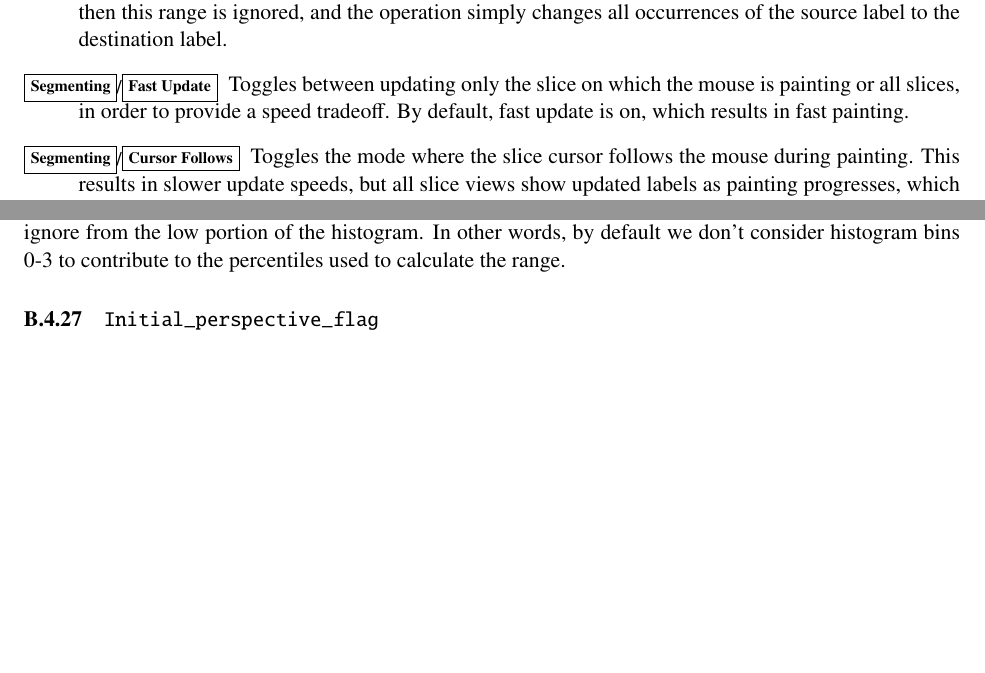
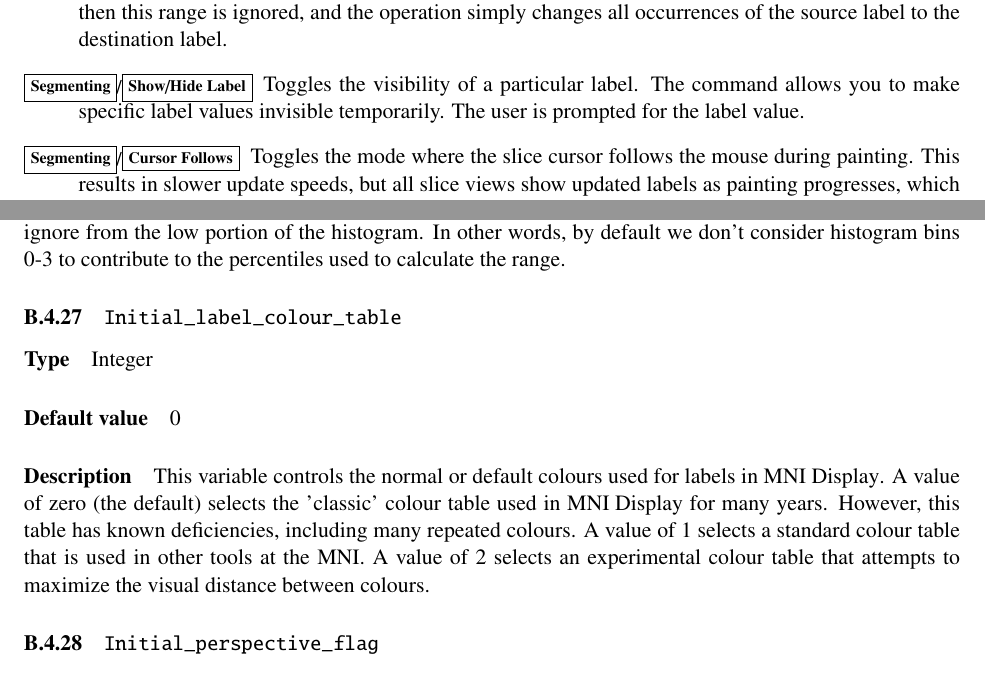
Before and after one commit to BIC-MNI/Display, a LaTeX document (Documentation/Display.tex, which reads Documentation/globals.tex): two parts of pages 30 and 60 of 73, joined at a grey line, cut so that both start at the same text, the shorter picture padded with empty space. Compiled offline with pdfLaTeX.

Commit message:
Update documentation.

```diff
--- a/Documentation/Display.tex
+++ b/Documentation/Display.tex
@@ -1279,10 +1284,9 @@ the brush size will set the size of the current brush.
   If the maximum value specified is less than or equal to the minimum value,
   then this range is ignored, and the operation simply changes all
   occurrences of the source label to the destination label.
-\item[\menutwo{Segmenting}{Fast Update}] Toggles between updating only
-  the slice on which the mouse is painting or all slices, in order to
-  provide a speed tradeoff.  By default, fast update is on, which
-  results in fast painting.
+\item[\menutwo{Segmenting}{Show/Hide Label}] Toggles the visibility
+  of a particular label. The command allows you to make specific label
+  values invisible temporarily. The user is prompted for the label value.
 \item[\menutwo{Segmenting}{Cursor Follows}] Toggles the mode where the
   slice cursor follows the mouse during painting.  This results in
   slower update speeds, but all slice views show updated labels as
--- a/Documentation/globals.tex
+++ b/Documentation/globals.tex
@@ -269,6 +269,15 @@ fractions of the actual range.}{}
 histogram. In other words, by default we don't consider histogram bins
 0-3 to contribute to the percentiles used to calculate the range.}{}
 
+\globalentry{Initial\_label\_colour\_table} {Integer}{0}
+{This variable controls the normal or default colours used for labels
+in \display{}. A value of zero (the default) selects the 'classic'
+colour table used in \display{} for many years. However, this table
+has known deficiencies, including many repeated colours. A value of
+1 selects a standard colour table that is used in other tools at
+the MNI. A value of 2 selects an experimental colour table that
+attempts to maximize the visual distance between colours.}{}
+
 \globalentry{Initial\_perspective\_flag}
 {Boolean}{False}
 {Sets the initial value of the projection approach used in 3D rendering. A value of false selects parallel projection, whereas true selects perspective projection.}
```
Also changed, not shown: Documentation/Display.tex (9 more changed lines), 1 other file.
